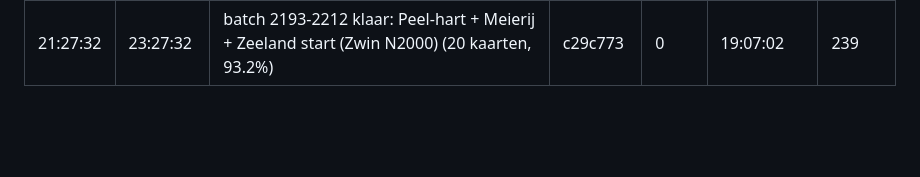
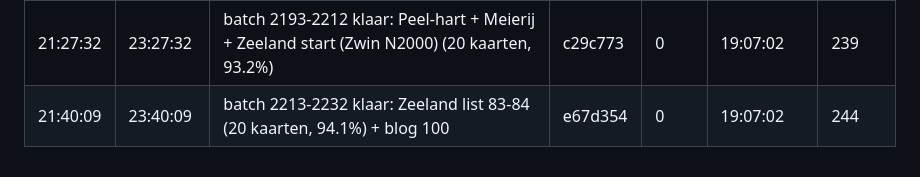
Before and after one commit to wandelcachesnederland/natuurgids, a Markdown page: tools/timing-log.md, the part around the change. Drawn GitHub-style; blank space fills up the shorter version.

Commit message:
tlog: batch 2213-2232
Co-authored-by: arena-agent <297053741+arena-agent@users.noreply.github.com>

```diff
--- a/tools/timing-log.md
+++ b/tools/timing-log.md
@@ -83,3 +83,4 @@
 | 20:48:00 | 22:48:00 | batch 2153-2172 klaar: Manteling N2000-117 + Zeeduin + Flakkee + Gouwe-restanten + Tholen/SPhilipsland + gorzen (20 kaarten, 91.5%) | c5f484a | 8 | 19:07:02 | 229 |
 | 21:14:18 | 23:14:18 | batch 2173-2192 klaar: Land van Cuijk + Maashorst + Mookerheide-gordel + Oeffelter Meent N2000-141 (20 kaarten, 92.4%) | 48e2667 | 8 | 19:07:02 | 234 |
 | 21:27:32 | 23:27:32 | batch 2193-2212 klaar: Peel-hart + Meierij + Zeeland start (Zwin N2000) (20 kaarten, 93.2%) | c29c773 | 0 | 19:07:02 | 239 |
+| 21:40:09 | 23:40:09 | batch 2213-2232 klaar: Zeeland list 83-84 (20 kaarten, 94.1%) + blog 100 | e67d354 | 0 | 19:07:02 | 244 |
```
